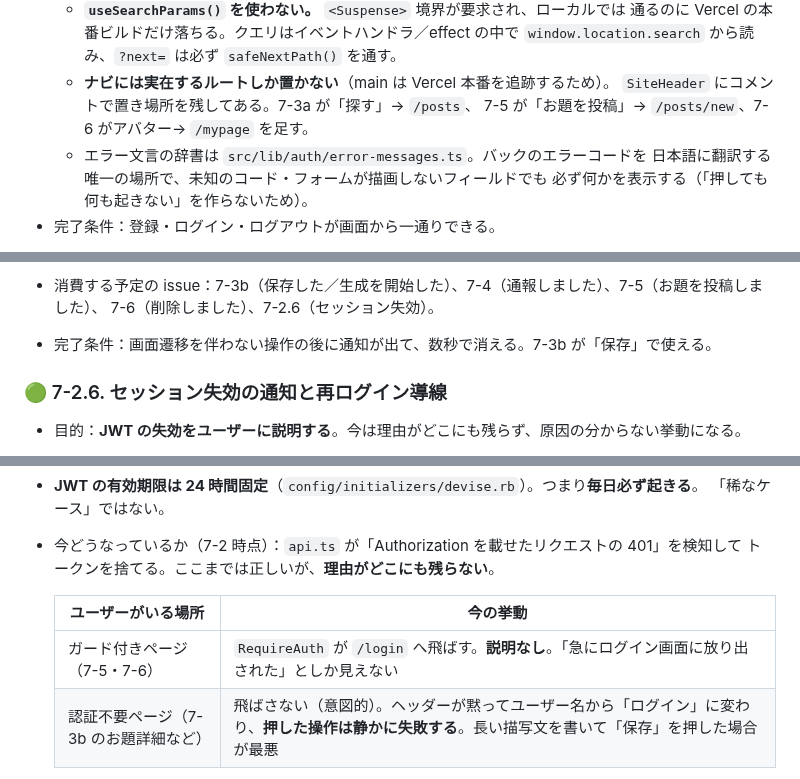
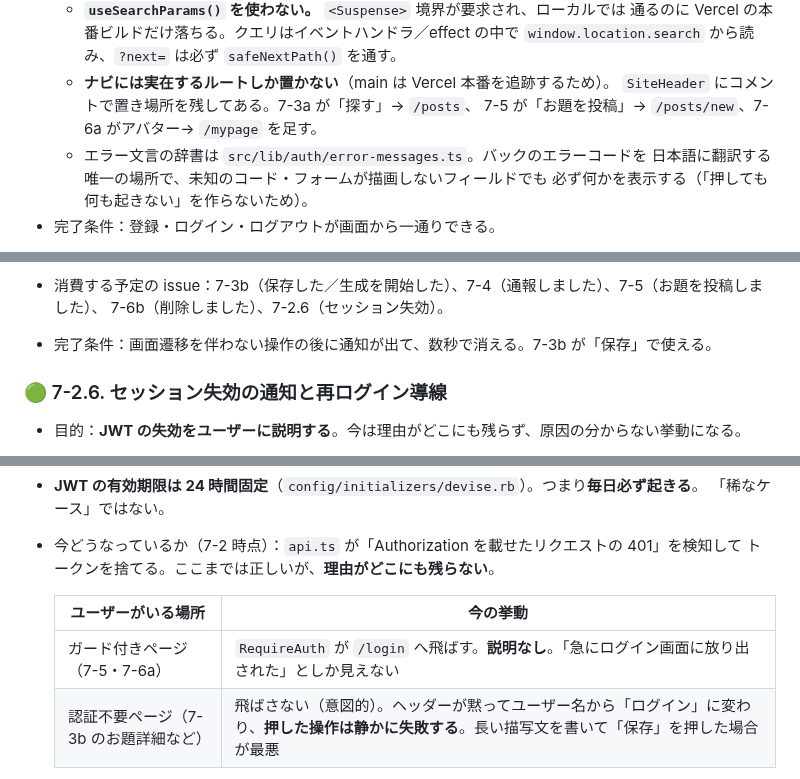
Before and after one commit to TatsuhiroFuruta/kotoe, a Markdown page: docs/issues_backlog.md, 3 parts joined by grey strips. Drawn GitHub-style.

```diff
--- a/docs/issues_backlog.md
+++ b/docs/issues_backlog.md
@@ -643,7 +643,7 @@ ER図・画面・API設計をもとに、実装を**依存関係の順**にマ
     `window.location.search` から読み、`?next=` は必ず `safeNextPath()` を通す。
   - **ナビには実在するルートしか置かない**（main は Vercel 本番を追跡するため）。
     `SiteHeader` にコメントで置き場所を残してある。7-3a が「探す」→ `/posts`、
-    7-5 が「お題を投稿」→ `/posts/new`、7-6 がアバター→ `/mypage` を足す。
+    7-5 が「お題を投稿」→ `/posts/new`、7-6a がアバター→ `/mypage` を足す。
   - エラー文言の辞書は `src/lib/auth/error-messages.ts`。バックのエラーコードを
     日本語に翻訳する唯一の場所で、未知のコード・フォームが描画しないフィールドでも
     必ず何かを表示する（「押しても何も起きない」を作らないため）。
@@ -679,7 +679,7 @@ ER図・画面・API設計をもとに、実装を**依存関係の順**にマ
   - [x] 同じメッセージの連打を抑制するか決める（「保存」を連打したときの見え方）
   - [x] 純粋なロジック（メッセージのキュー管理など）が切り出せたら Vitest（CLAUDE.md のテスト方針）
 - 消費する予定の issue：7-3b（保存した／生成を開始した）、7-4（通報しました）、7-5（お題を投稿しました）、
-  7-6（削除しました）、7-2.6（セッション失効）。
+  7-6b（削除しました）、7-2.6（セッション失効）。
 - 完了条件：画面遷移を伴わない操作の後に通知が出て、数秒で消える。7-3b が「保存」で使える。
 
 ### 🟢 7-2.6. セッション失効の通知と再ログイン導線
@@ -694,7 +694,7 @@ ER図・画面・API設計をもとに、実装を**依存関係の順**にマ
 
   | ユーザーがいる場所 | 今の挙動 |
   |---|---|
-  | ガード付きページ（7-5・7-6） | `RequireAuth` が `/login` へ飛ばす。**説明なし**。「急にログイン画面に放り出された」としか見えない |
+  | ガード付きページ（7-5・7-6a） | `RequireAuth` が `/login` へ飛ばす。**説明なし**。「急にログイン画面に放り出された」としか見えない |
   | 認証不要ページ（7-3b のお題詳細など） | 飛ばさない（意図的）。ヘッダーが黙ってユーザー名から「ログイン」に変わり、**押した操作は静かに失敗する**。長い描写文を書いて「保存」を押した場合が最悪 |
 
 - **`RequireAuth` は原理的に理由を知れない**。`auth.status === "unauthenticated"` に着いた時点では、
```
Also changed, not shown: other parts of docs/issues_backlog.md (+24 -12 lines).
